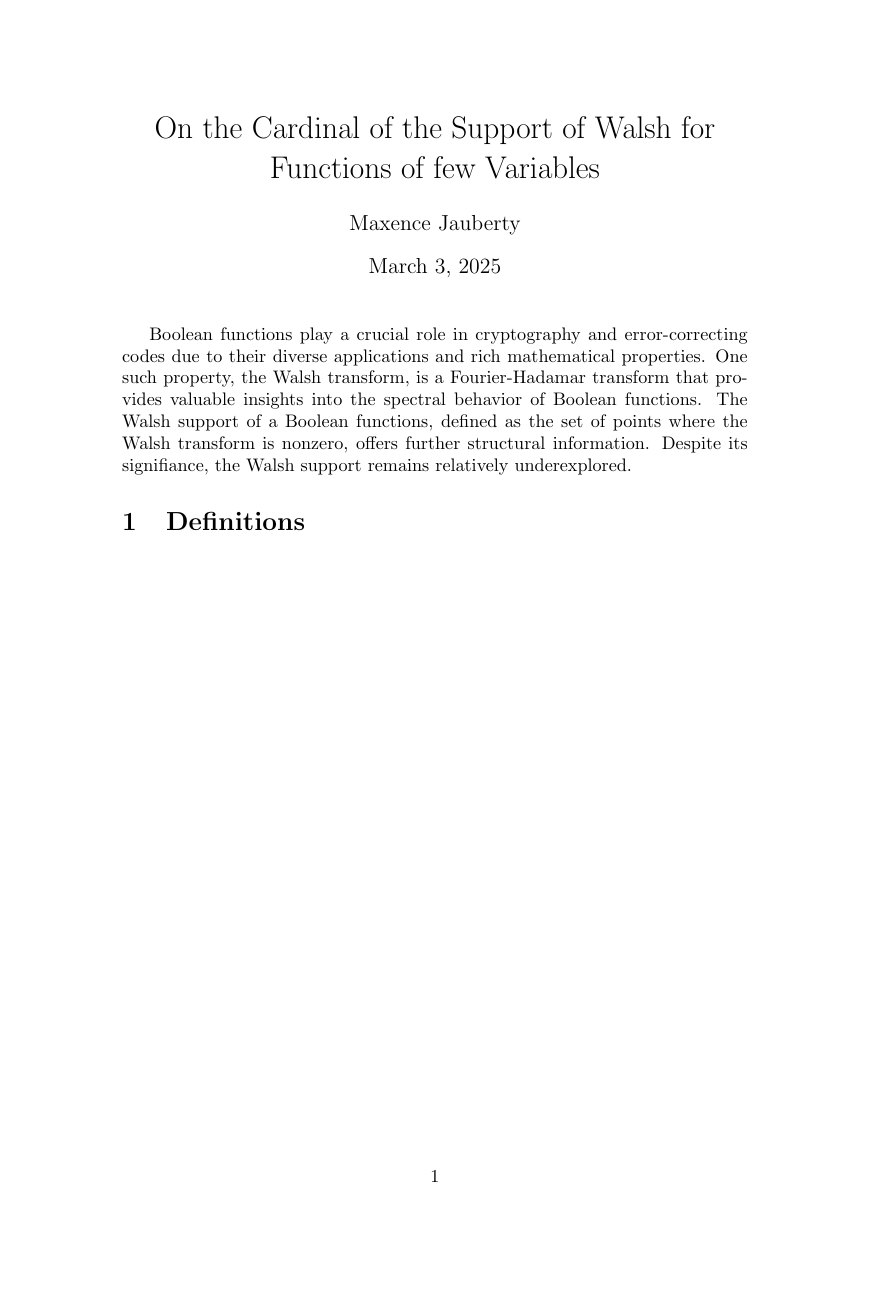
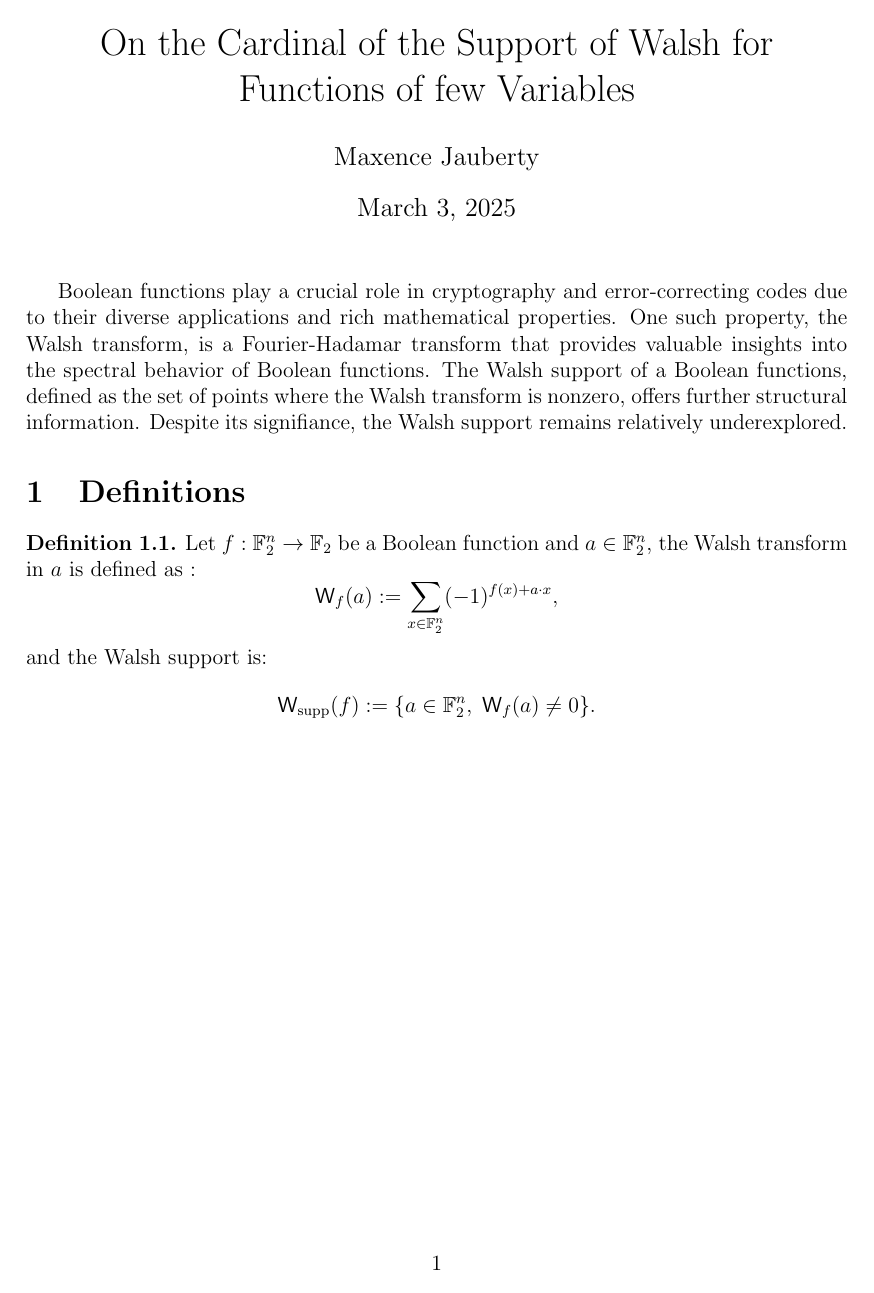
Before and after one commit to EvaristeMJ/Latex, a LaTeX document (work/english/walshspectrum/brouillon.tex): the whole page. Compiled offline with pdfLaTeX.

Commit message:
walsh def

```diff
--- a/work/english/walshspectrum/brouillon.tex
+++ b/work/english/walshspectrum/brouillon.tex
@@ -1,4 +1,29 @@
-\documentclass[a4paper]{article}
+\documentclass[12pt]{article}
+\usepackage{amsmath, amssymb, amsthm}
+\usepackage{geometry}
+\geometry{a4paper, margin=1in}
+\usepackage{hyperref}
+\usepackage{graphicx}
+\usepackage{enumitem}
+
+\theoremstyle{definition}
+
+\newtheorem{theorem}{Theorem}[section]
+\newtheorem{definition}[theorem]{Definition}
+\newtheorem{corollary}[theorem]{Corollary}
+\newtheorem{lemma}[theorem]{Lemma}
+\newtheorem{proposition}[theorem]{Proposition}
+\newtheorem{example}[theorem]{Example}
+\newtheorem{remark}{Remark}
+
+\newcommand{\C}{\mathbb{C}}
+\newcommand{\R}{\mathbb{R}}
+\newcommand{\Z}{\mathbb{Z}}
+\newcommand{\N}{\mathbb{N}}
+\newcommand{\Q}{\mathbb{Q}}
+\newcommand{\F}{\mathbb{F}}
+\newcommand{\W}{\mathsf{W}}
+
 \title{On the Cardinal of the Support of Walsh for Functions of few Variables}
 \author{Maxence Jauberty}
 \begin{document}
@@ -10,5 +35,14 @@ spectral behavior of Boolean functions. The Walsh support of a Boolean functions
 as the set of points where the Walsh transform is nonzero, offers further structural information.
 Despite its signifiance, the Walsh support remains relatively underexplored.
 \section{Definitions}
-
+\begin{definition} Let \(f : \F^n_2 \to \F_2\) be a Boolean function and \(a\in \F_2^n\),
+    the Walsh transform in \(a\) is defined as :
+    \begin{equation*}
+        \W_f(a) := \sum_{x\in\F_2^n}(-1)^{f(x)+a\cdot x},
+    \end{equation*}
+    and the Walsh support is:
+    \begin{equation*}
+        \W_{\mathrm{supp}}(f) := \{a\in \F_2^n,\;\W_f(a)\neq 0\}.
+    \end{equation*}
+\end{definition}
 \end{document}
```
Also changed, not shown: work/english/walshspectrum/brouillon.pdf (added).
